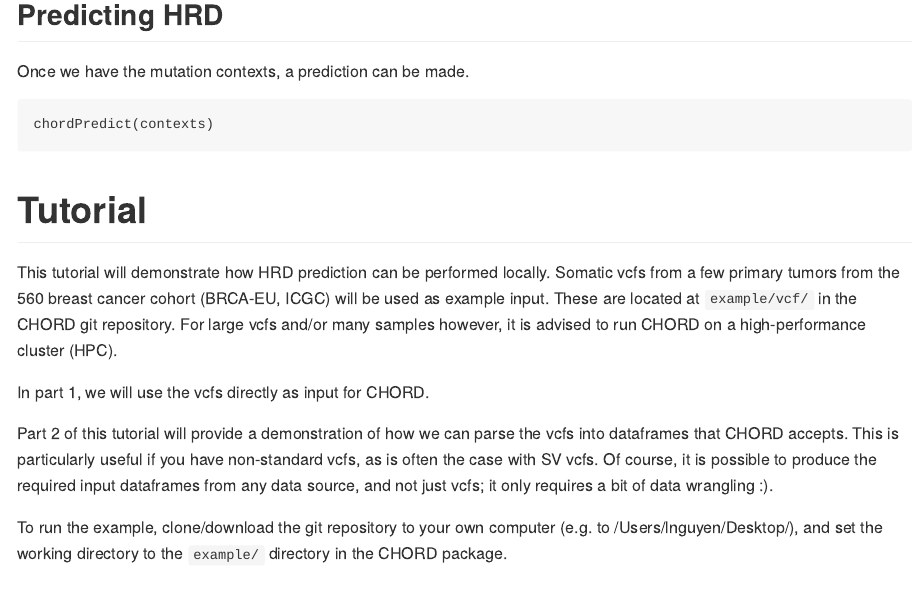
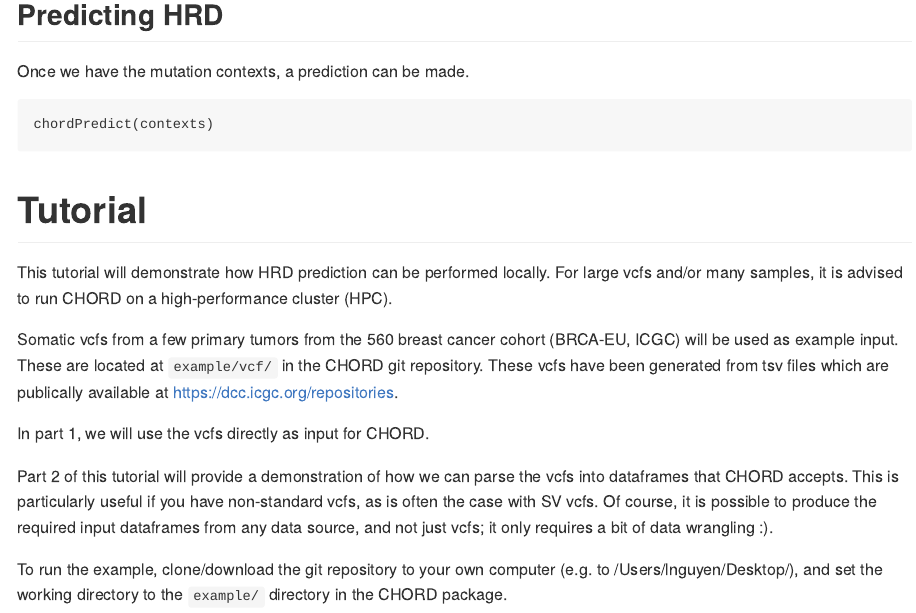
Before and after one commit to UMCUGenetics/CHORD, an R Markdown document (example/README.Rmd): the page in a window 1100 px wide, from 2530 px down. The pictures show the output file README.md that the author committed with the source, drawn offline in the style of GitHub.

Commit message:
Added link to ICGC repo

````diff
--- a/example/README.Rmd
+++ b/example/README.Rmd
@@ -110,10 +110,12 @@ chordPredict(contexts)
 ```
 
 # Tutorial
-This tutorial will demonstrate how HRD prediction can be performed locally. Somatic vcfs from a few
-primary tumors from the 560 breast cancer cohort (BRCA-EU, ICGC) will be used as example input.
-These are located at ```example/vcf/``` in the CHORD git repository. For large vcfs and/or many
-samples however, it is advised to run CHORD on a high-performance cluster (HPC).
+This tutorial will demonstrate how HRD prediction can be performed locally. For large vcfs and/or
+many samples, it is advised to run CHORD on a high-performance cluster (HPC).
+
+Somatic vcfs from a few primary tumors from the 560 breast cancer cohort (BRCA-EU, ICGC) will be
+used as example input. These are located at ```example/vcf/``` in the CHORD git repository. These
+vcfs have been generated from tsv files which are publically available at https://dcc.icgc.org/repositories.
 
 In part 1, we will use the vcfs directly as input for CHORD.
 
````
Also changed, not shown: README.md.
